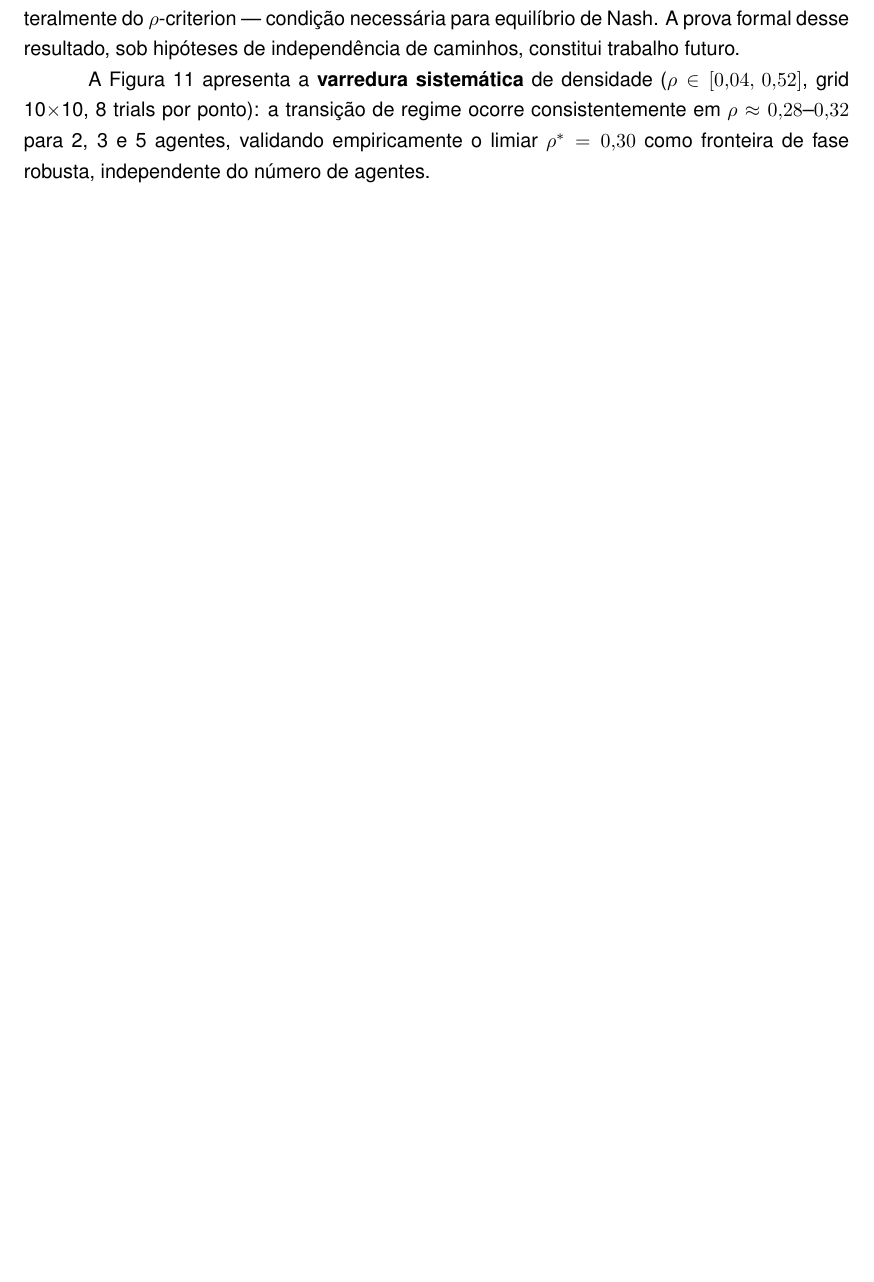
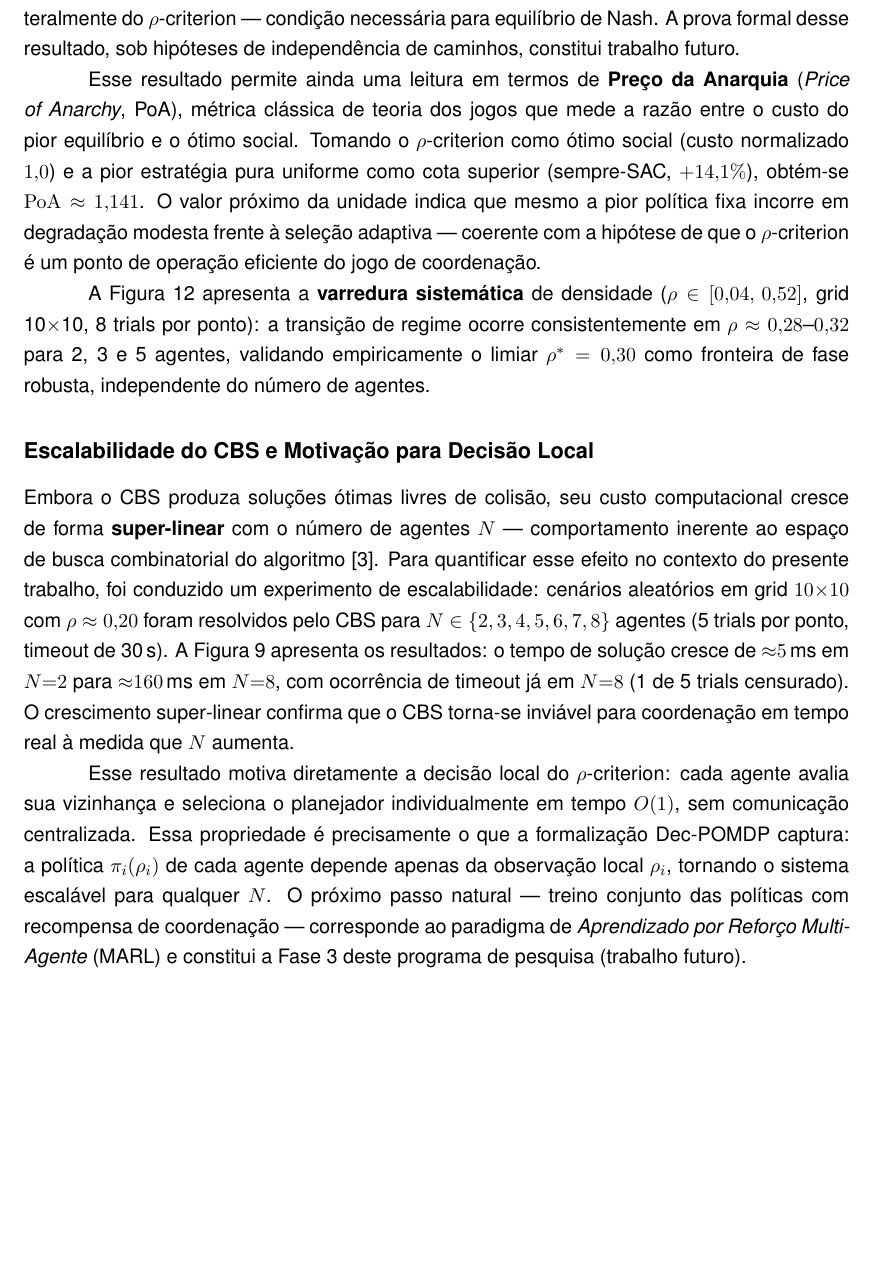
Before and after one commit to santtyan/adaptive-planner-switching, a LaTeX paper (paper/relatorio_final_pip.tex): part of page 15 of 21 before the commit and part of page 15 of 23 after it, cut so that both start at the same text, the shorter picture padded with empty space. Compiled offline with pdfLaTeX.

Commit message:
feat: Seção 3.4 — escalabilidade CBS + motivação Dec-POMDP/MARL
Adiciona subseção "Escalabilidade do CBS e Motivação para Decisão Local":
- Experimento: CBS para N=2..8 em grid 10x10, crescimento ~5ms→160ms (super-linear)
- Argumento: O(1) por agente do rho-criterion vs O(exp) do CBS centralizado
- Conexão explícita: Dec-POMDP pi_i(rho_i) = observação local → escalável para N grande
- MARL como Fase 3 (trabalho futuro) referenciado formalmente
- Figura fig:cbs_scalability adicionada com caption
- \bibitem{Sharon2015} adicionado (CBS original — estava faltando)

```diff
--- a/paper/relatorio_final_pip.tex
+++ b/paper/relatorio_final_pip.tex
@@ -596,8 +596,38 @@ Em nenhum cenário um agente isolado reduziria seu custo individual ao desviar u
 do $\rho$-criterion — condição necessária para equilíbrio de Nash. A prova formal desse
 resultado, sob hipóteses de independência de caminhos, constitui trabalho futuro.
 
+Esse resultado permite ainda uma leitura em termos de \textbf{Preço da Anarquia} (\textit{Price
+of Anarchy}, PoA), métrica clássica de teoria dos jogos que mede a razão entre o custo do pior
+equilíbrio e o ótimo social. Tomando o $\rho$-criterion como ótimo social (custo normalizado
+$1{,}0$) e a pior estratégia pura uniforme como cota superior (sempre-SAC, $+14{,}1\%$), obtém-se
+$\mathrm{PoA} \approx 1{,}141$. O valor próximo da unidade indica que mesmo a pior política fixa
+incorre em degradação modesta frente à seleção adaptiva — coerente com a hipótese de que o
+$\rho$-criterion é um ponto de operação eficiente do jogo de coordenação.
+
 A Figura~\ref{fig:cbs_density_sweep} apresenta a \textbf{varredura sistemática} de densidade
 ($\rho \in [0{,}04,\, 0{,}52]$, grid 10$\times$10, 8 trials por ponto): a transição de regime
 ocorre consistentemente em $\rho \approx 0{,}28$--$0{,}32$ para 2, 3 e 5 agentes,
 validando empiricamente o limiar $\rho^* = 0{,}30$ como fronteira de fase robusta,
 independente do número de agentes.
+
+\subsubsection*{Escalabilidade do CBS e Motivação para Decisão Local}
+
+Embora o CBS produza soluções ótimas livres de colisão, seu custo computacional cresce
+de forma \textbf{super-linear} com o número de agentes $N$ --- comportamento inerente ao
+espaço de busca combinatorial do algoritmo \cite{Sharon2015}. Para quantificar esse efeito
+no contexto do presente trabalho, foi conduzido um experimento de escalabilidade: cenários
+aleatórios em grid $10{\times}10$ com $\rho \approx 0{,}20$ foram resolvidos pelo CBS para
+$N \in \{2, 3, 4, 5, 6, 7, 8\}$ agentes (5 trials por ponto, timeout de 30\,s).
+A Figura~\ref{fig:cbs_scalability} apresenta os resultados: o tempo de solução cresce de
+${\approx}5$\,ms em $N{=}2$ para ${\approx}160$\,ms em $N{=}8$, com ocorrência de timeout
+já em $N{=}8$ (1 de 5 trials censurado). O crescimento super-linear confirma que o CBS
+torna-se inviável para coordenação em tempo real à medida que $N$ aumenta.
+
+Esse resultado motiva diretamente a decisão local do $\rho$-criterion: cada agente avalia
+sua vizinhança e seleciona o planejador individualmente em tempo $O(1)$, sem comunicação
+centralizada. Essa propriedade é precisamente o que a formalização Dec-POMDP captura:
+a política $\pi_i(\rho_i)$ de cada agente depende apenas da observação local $\rho_i$,
+tornando o sistema escalável para qualquer $N$. O próximo passo natural --- treino conjunto
+das políticas com recompensa de coordenação --- corresponde ao paradigma de
+\textit{Aprendizado por Reforço Multi-Agente} (MARL) e constitui a Fase~3 deste programa
+de pesquisa (trabalho futuro).
@@ -603,0 +639 @@ independente do número de agentes.
+           (grid $10{\times}10$, $\rho=0{,}20$, 5 trials por ponto, timeout 30\,s).
```
Also changed, not shown: paper/relatorio_final_pip.tex (15 more changed lines).
